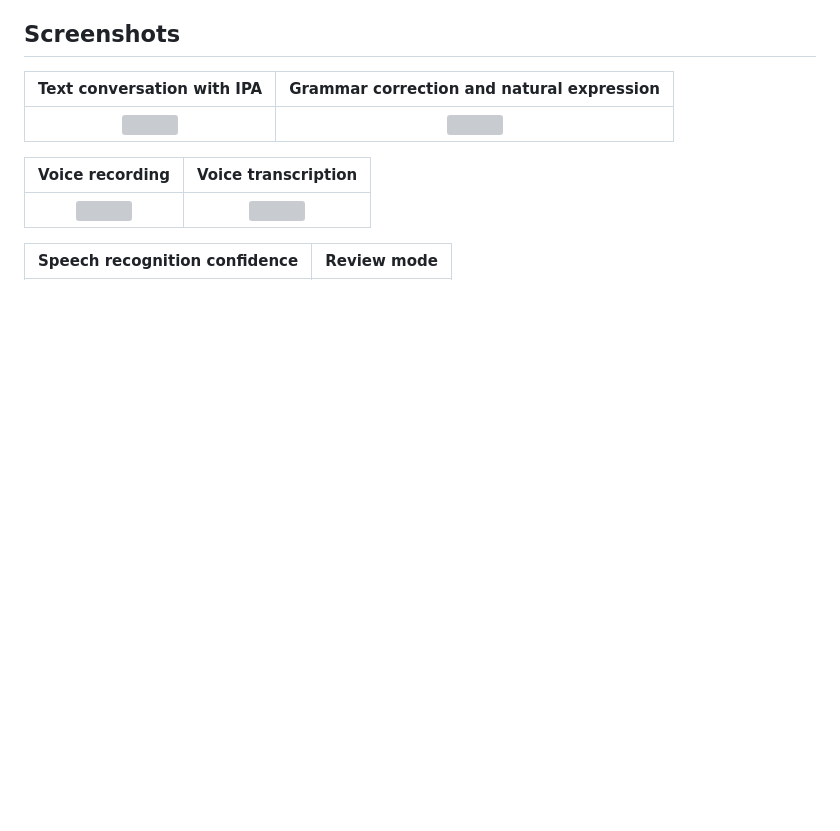
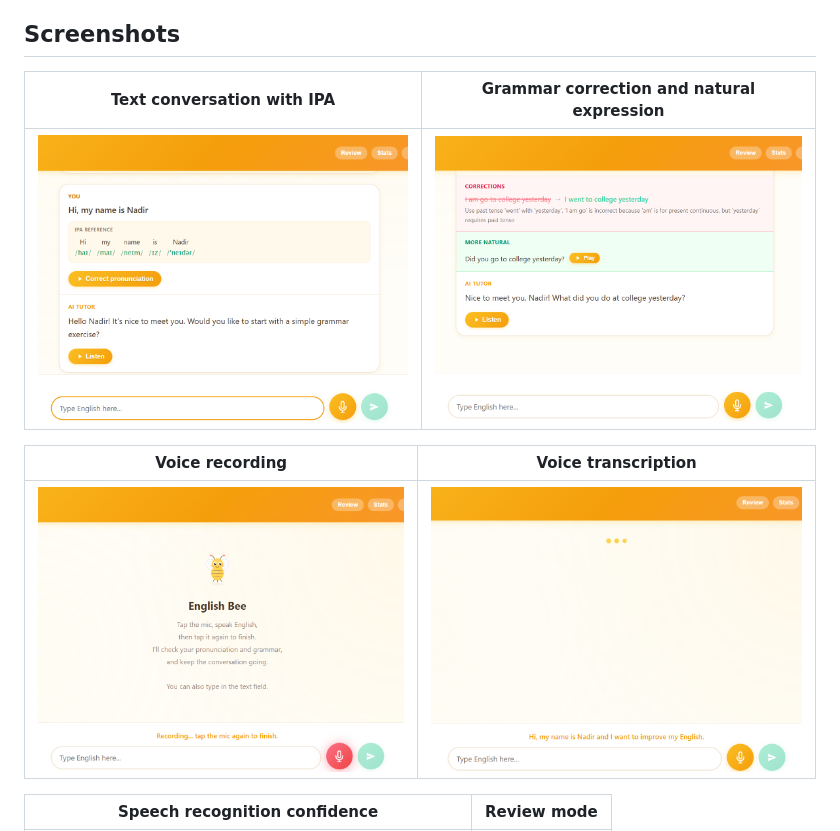
Before and after one commit to NADIR789259/Ai-English-Conversation-Tutor, a Markdown page: README.md, the part around one of its changes. Rendered like a GitHub page; blank space fills up the shorter version; grey boxes are pictures that could not be loaded.

```diff
--- a/README.md
+++ b/README.md
@@ -47,11 +47,11 @@ An AI-powered English practice application that runs on your own computer. Chat
 
 | Text conversation with IPA | Grammar correction and natural expression |
 |:---:|:---:|
-| <img src="docs/screenshots/02-text-conversation.png" width="420"> | <img src="docs/screenshots/03-grammar-correction.png" width="420"> |
+| <img src="ai-english-conversation-tutor/docs/assets/02-text-conversation.png" width="420"> | <img src="ai-english-conversation-tutor/docs/assets/03-grammar-correction.png" width="420"> |
 
 | Voice recording | Voice transcription |
 |:---:|:---:|
-| <img src="docs/screenshots/04-voice-recording.png" width="420"> | <img src="docs/screenshots/05-voice-transcription.png" width="420"> |
+| <img src="ai-english-conversation-tutor/docs/assets/04-voice-recording.png" width="420"> | <img src="ai-english-conversation-tutor/docs/assets/05-voice-transcription.png" width="420"> |
 
 | Speech recognition confidence | Review mode |
 |:---:|:---:|
```
Also changed, not shown: other parts of README.md (+2 -2 lines).
